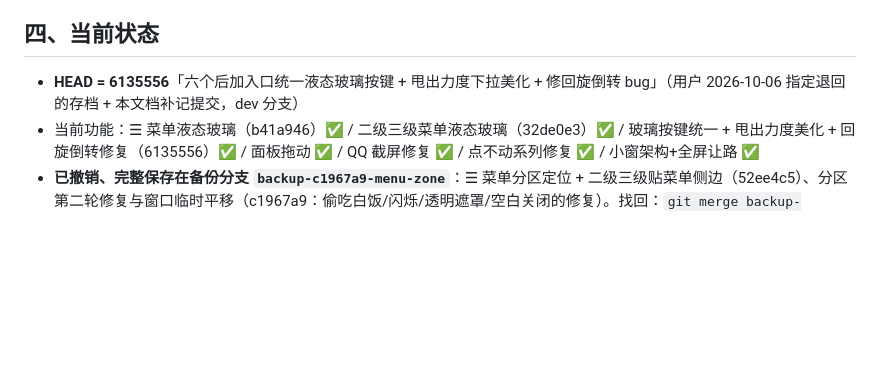
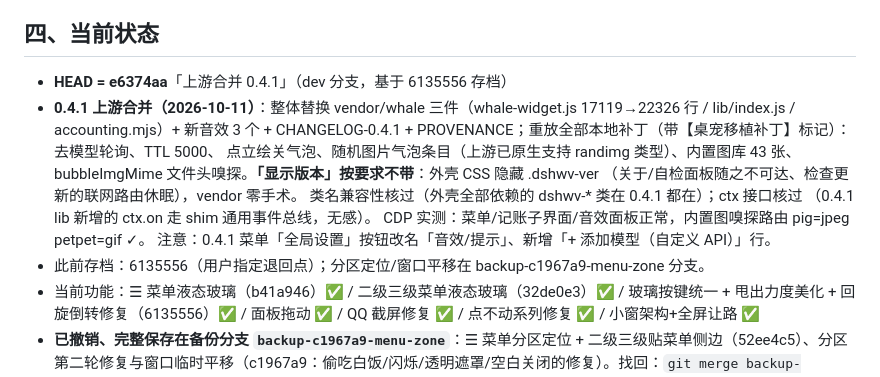
Before and after one commit to Laoquqi/desktop-whalepet, a Markdown page: 对话总结-2026-10-04.md, the part around the change. Rendered like a GitHub page; blank space fills up the shorter version.

Commit message:
总结文档补记：0.4.1 上游合并（e6374aa）

```diff
--- a/对话总结-2026-10-04.md
+++ b/对话总结-2026-10-04.md
@@ -104,7 +104,18 @@
 
 ## 四、当前状态
 
-- **HEAD = 6135556**「六个后加入口统一液态玻璃按键 + 甩出力度下拉美化 + 修回旋倒转 bug」（用户 2026-10-06 指定退回的存档 + 本文档补记提交，dev 分支）
+- **HEAD = e6374aa**「上游合并 0.4.1」（dev 分支，基于 6135556 存档）
+- **0.4.1 上游合并（2026-10-11）**：整体替换 vendor/whale 三件（whale-widget.js
+  17119→22326 行 / lib/index.js / accounting.mjs）+ 新音效 3 个 + CHANGELOG-0.4.1 +
+  PROVENANCE；重放全部本地补丁（带【桌宠移植补丁】标记）：去模型轮询、TTL 5000、
+  点立绘关气泡、随机图片气泡条目（上游已原生支持 randimg 类型）、内置图库 43 张、
+  bubbleImgMime 文件头嗅探。**「显示版本」按要求不带**：外壳 CSS 隐藏 .dshwv-ver
+  （关于/自检面板随之不可达、检查更新的联网路由休眠），vendor 零手术。
+  类名兼容性核过（外壳全部依赖的 dshwv-* 类在 0.4.1 都在）；ctx 接口核过
+  （0.4.1 lib 新增的 ctx.on 走 shim 通用事件总线，无感）。
+  CDP 实测：菜单/记账子界面/音效面板正常，内置图嗅探路由 pig=jpeg petpet=gif ✓。
+  注意：0.4.1 菜单「全局设置」按钮改名「音效/提示」、新增「+ 添加模型（自定义 API）」行。
+- 此前存档：6135556（用户指定退回点）；分区定位/窗口平移在 backup-c1967a9-menu-zone 分支。
 - 当前功能：☰ 菜单液态玻璃（b41a946）✅ / 二级三级菜单液态玻璃（32de0e3）✅ / 玻璃按键统一 + 甩出力度美化 + 回旋倒转修复（6135556）✅ / 面板拖动 ✅ / QQ 截屏修复 ✅ / 点不动系列修复 ✅ / 小窗架构+全屏让路 ✅
 - **已撤销、完整保存在备份分支 `backup-c1967a9-menu-zone`**：☰ 菜单分区定位 + 二级三级贴菜单侧边（52ee4c5）、分区第二轮修复与窗口临时平移（c1967a9：偷吃白饭/闪烁/透明遮罩/空白关闭的修复）。找回：`git merge backup-c1967a9-menu-zone` 或 `git reset --hard backup-c1967a9-menu-zone` 后重新打包 exe
 - 自检：源码版与打包版均 226/1（失败项「弹弓取消后回到锚点」为既有偶发波动断言）
```
